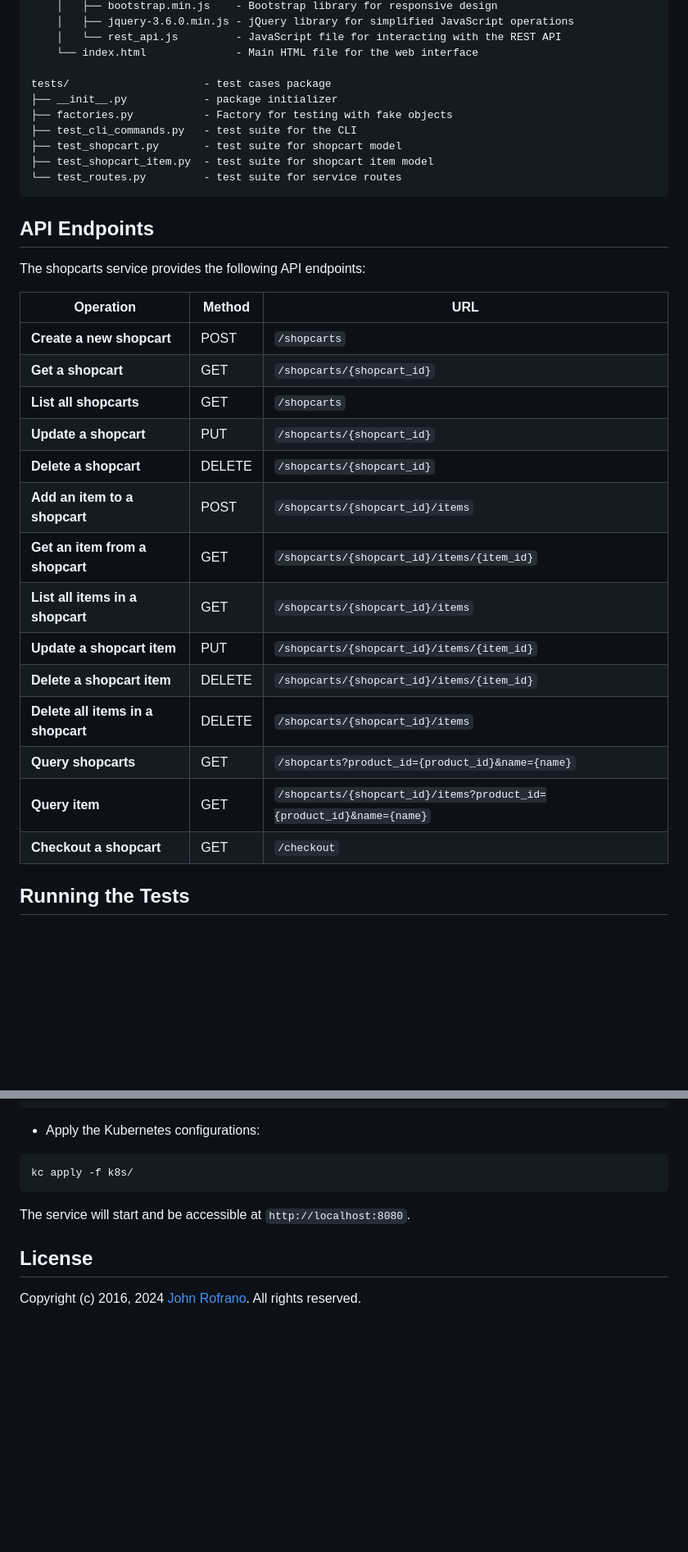
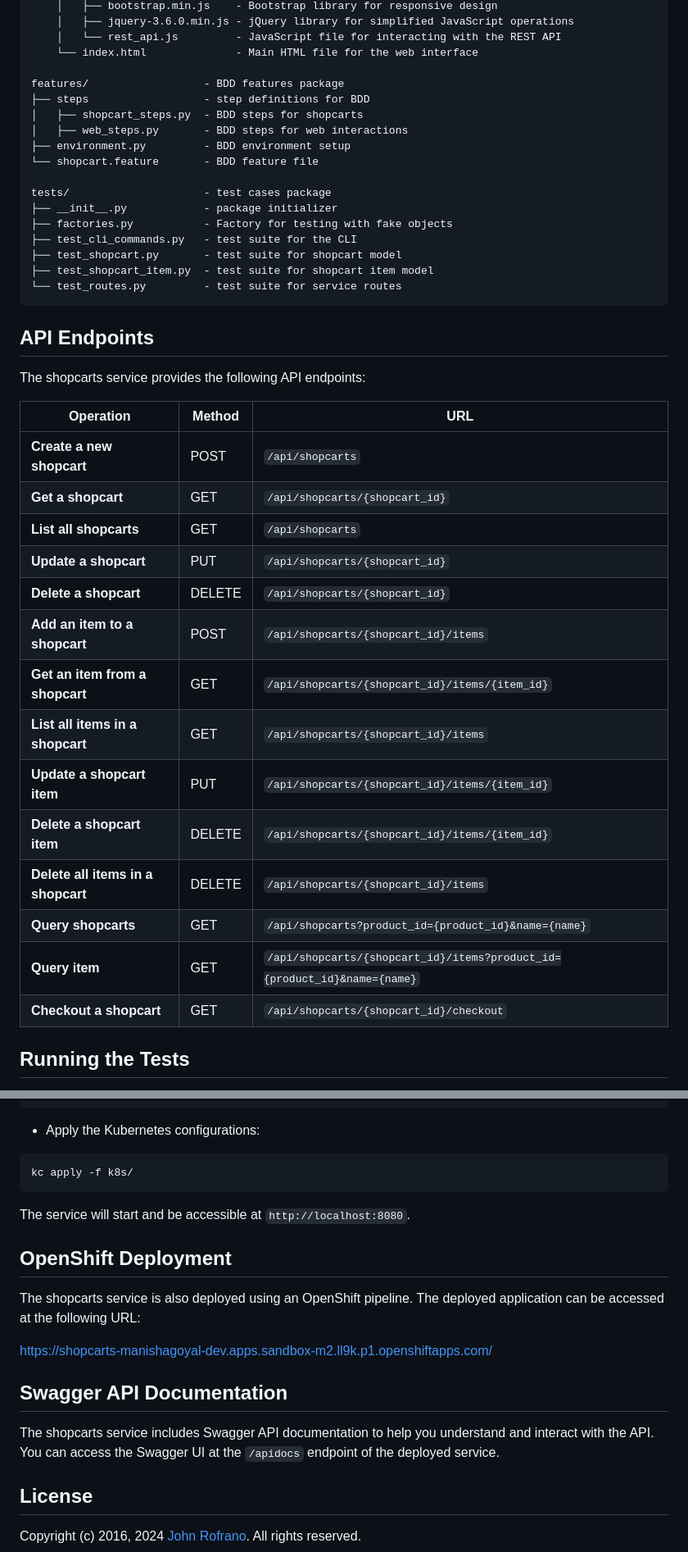
Before and after one commit to CSCI-GA-2820-SU24-001/shopcarts, a Markdown page: README.md, 2 parts joined by grey strips. Shown at 82% size. Drawn GitHub-style; blank space fills up the shorter version.

```diff
--- a/README.md
+++ b/README.md
@@ -59,6 +52,13 @@ service/                        - service python package
     │   └── rest_api.js         - JavaScript file for interacting with the REST API
     └── index.html              - Main HTML file for the web interface
 
+features/                  - BDD features package
+├── steps                  - step definitions for BDD
+│   ├── shopcart_steps.py  - BDD steps for shopcarts
+│   ├── web_steps.py       - BDD steps for web interactions
+├── environment.py         - BDD environment setup
+└── shopcart.feature       - BDD feature file
+
 tests/                     - test cases package
 ├── __init__.py            - package initializer
 ├── factories.py           - Factory for testing with fake objects
@@ -74,20 +74,20 @@ The shopcarts service provides the following API endpoints:
 
 | Operation                         | Method | URL                                          |
 |-----------------------------------|--------|----------------------------------------------|
-| **Create a new shopcart**         | POST   | `/shopcarts`                                 |
-| **Get a shopcart**                | GET    | `/shopcarts/{shopcart_id}`                   |
-| **List all shopcarts**            | GET    | `/shopcarts`                                 |
-| **Update a shopcart**             | PUT    | `/shopcarts/{shopcart_id}`                   |
-| **Delete a shopcart**             | DELETE | `/shopcarts/{shopcart_id}`                   |
-| **Add an item to a shopcart**     | POST   | `/shopcarts/{shopcart_id}/items`             |
-| **Get an item from a shopcart**   | GET    | `/shopcarts/{shopcart_id}/items/{item_id}`   |
-| **List all items in a shopcart**  | GET    | `/shopcarts/{shopcart_id}/items`             |
-| **Update a shopcart item**        | PUT    | `/shopcarts/{shopcart_id}/items/{item_id}`   |
-| **Delete a shopcart item**        | DELETE | `/shopcarts/{shopcart_id}/items/{item_id}`   |
-| **Delete all items in a shopcart**| DELETE | `/shopcarts/{shopcart_id}/items`             |
-| **Query shopcarts**               | GET    | `/shopcarts?product_id={product_id}&name={name}` |
-| **Query item**                    | GET    | `/shopcarts/{shopcart_id}/items?product_id={product_id}&name={name}` |
-| **Checkout a shopcart**           | GET    | `/checkout`                                  |
+| **Create a new shopcart**         | POST   | `/api/shopcarts`                                 |
+| **Get a shopcart**                | GET    | `/api/shopcarts/{shopcart_id}`                   |
+| **List all shopcarts**            | GET    | `/api/shopcarts`                                 |
+| **Update a shopcart**             | PUT    | `/api/shopcarts/{shopcart_id}`                   |
+| **Delete a shopcart**             | DELETE | `/api/shopcarts/{shopcart_id}`                   |
+| **Add an item to a shopcart**     | POST   | `/api/shopcarts/{shopcart_id}/items`             |
+| **Get an item from a shopcart**   | GET    | `/api/shopcarts/{shopcart_id}/items/{item_id}`   |
+| **List all items in a shopcart**  | GET    | `/api/shopcarts/{shopcart_id}/items`             |
+| **Update a shopcart item**        | PUT    | `/api/shopcarts/{shopcart_id}/items/{item_id}`   |
+| **Delete a shopcart item**        | DELETE | `/api/shopcarts/{shopcart_id}/items/{item_id}`   |
+| **Delete all items in a shopcart**| DELETE | `/api/shopcarts/{shopcart_id}/items`             |
+| **Query shopcarts**               | GET    | `/api/shopcarts?product_id={product_id}&name={name}` |
+| **Query item**                    | GET    | `/api/shopcarts/{shopcart_id}/items?product_id={product_id}&name={name}` |
+| **Checkout a shopcart**           | GET    | `/api/shopcarts/{shopcart_id}/checkout`                                  |
 
 ## Running the Tests
 
@@ -145,6 +145,16 @@ kc apply -f k8s/
 
 The service will start and be accessible at `http://localhost:8080`.
 
+## OpenShift Deployment
+
+The shopcarts service is also deployed using an OpenShift pipeline. The deployed application can be accessed at the following URL:
+
+[https://shopcarts-manishagoyal-dev.apps.sandbox-m2.ll9k.p1.openshiftapps.com/](https://shopcarts-manishagoyal-dev.apps.sandbox-m2.ll9k.p1.openshiftapps.com/)
+
+## Swagger API Documentation
+
+The shopcarts service includes Swagger API documentation to help you understand and interact with the API. You can access the Swagger UI at the `/apidocs` endpoint of the deployed service.
+
 ## License
 
 Copyright (c) 2016, 2024 [John Rofrano](https://www.linkedin.com/in/JohnRofrano/). All rights reserved.
```
Also changed, not shown: other parts of README.md (+0 -7 lines).
